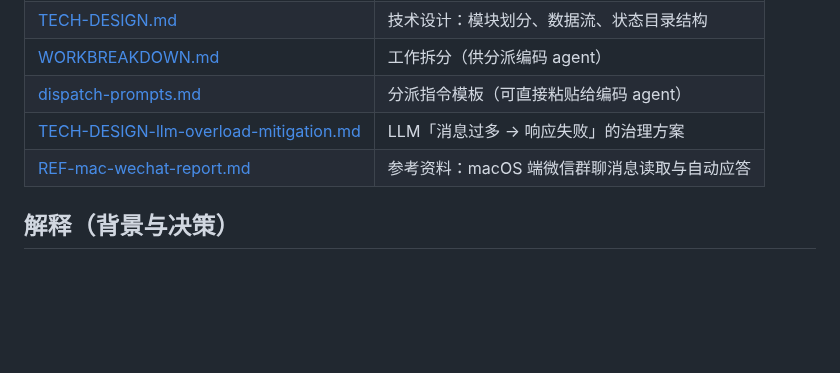
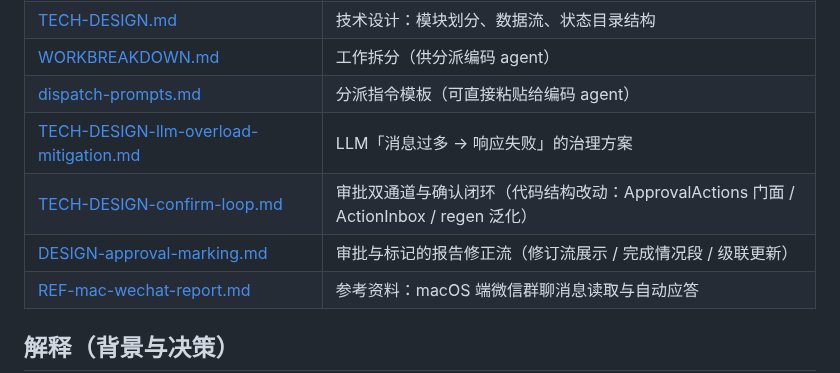
Before and after one commit to zzh4206/Wechat_Test, a Markdown page: docs/README.md, the part around the change. Rendered like a GitHub page; blank space fills up the shorter version.

Commit message:
docs: 索引补审批闭环与审批标记两份设计文档

```diff
--- a/docs/README.md
+++ b/docs/README.md
@@ -33,6 +33,8 @@
 | [WORKBREAKDOWN.md](WORKBREAKDOWN.md) | 工作拆分（供分派编码 agent） |
 | [dispatch-prompts.md](dispatch-prompts.md) | 分派指令模板（可直接粘贴给编码 agent） |
 | [TECH-DESIGN-llm-overload-mitigation.md](TECH-DESIGN-llm-overload-mitigation.md) | LLM「消息过多 → 响应失败」的治理方案 |
+| [TECH-DESIGN-confirm-loop.md](TECH-DESIGN-confirm-loop.md) | 审批双通道与确认闭环（代码结构改动：ApprovalActions 门面 / ActionInbox / regen 泛化） |
+| [DESIGN-approval-marking.md](DESIGN-approval-marking.md) | 审批与标记的报告修正流（修订流展示 / 完成情况段 / 级联更新） |
 | [REF-mac-wechat-report.md](REF-mac-wechat-report.md) | 参考资料：macOS 端微信群聊消息读取与自动应答 |
 
 ## 解释（背景与决策）
```
